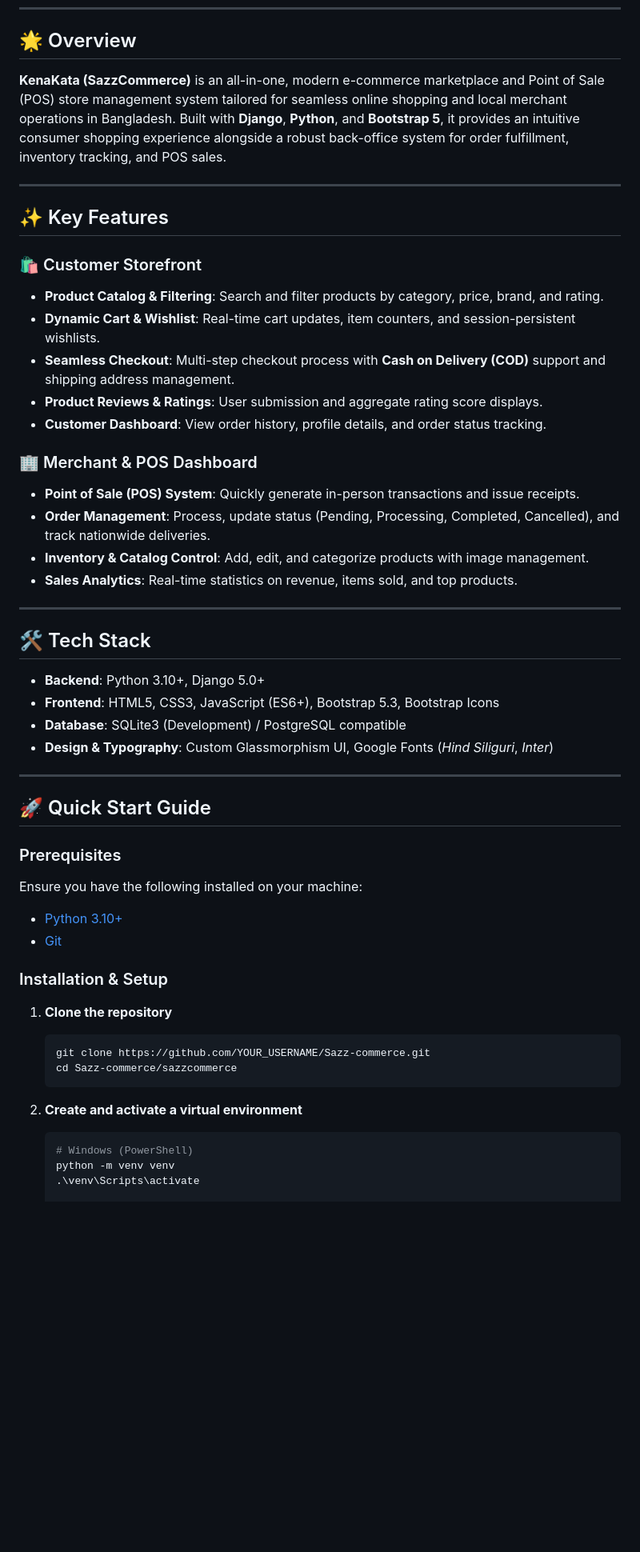
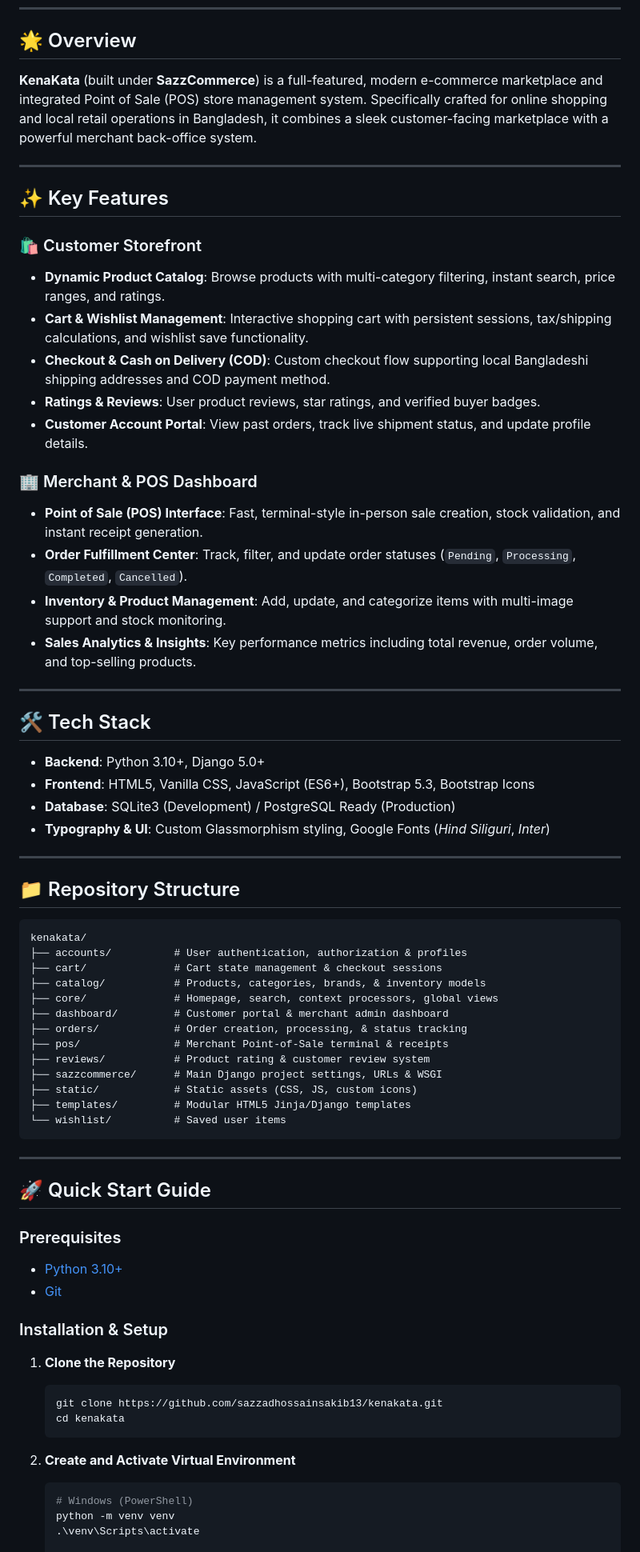
Before and after one commit to sazzadhossainsakib13/kenakata, a Markdown page: README.md, the part around one of its changes. Shown at 80% size. Rendered like a GitHub page; blank space fills up the shorter version.

Commit message:
docs: rewrite README with complete project overview, installation guide, and repository structure

````diff
--- a/README.md
+++ b/README.md
@@ -11,53 +11,71 @@
 
 ## 🌟 Overview
 
-**KenaKata (SazzCommerce)** is an all-in-one, modern e-commerce marketplace and Point of Sale (POS) store management system tailored for seamless online shopping and local merchant operations in Bangladesh. Built with **Django**, **Python**, and **Bootstrap 5**, it provides an intuitive consumer shopping experience alongside a robust back-office system for order fulfillment, inventory tracking, and POS sales.
+**KenaKata** (built under **SazzCommerce**) is a full-featured, modern e-commerce marketplace and integrated Point of Sale (POS) store management system. Specifically crafted for online shopping and local retail operations in Bangladesh, it combines a sleek customer-facing marketplace with a powerful merchant back-office system.
 
 ---
 
 ## ✨ Key Features
 
 ### 🛍️ Customer Storefront
-- **Product Catalog & Filtering**: Search and filter products by category, price, brand, and rating.
-- **Dynamic Cart & Wishlist**: Real-time cart updates, item counters, and session-persistent wishlists.
-- **Seamless Checkout**: Multi-step checkout process with **Cash on Delivery (COD)** support and shipping address management.
-- **Product Reviews & Ratings**: User submission and aggregate rating score displays.
-- **Customer Dashboard**: View order history, profile details, and order status tracking.
+- **Dynamic Product Catalog**: Browse products with multi-category filtering, instant search, price ranges, and ratings.
+- **Cart & Wishlist Management**: Interactive shopping cart with persistent sessions, tax/shipping calculations, and wishlist save functionality.
+- **Checkout & Cash on Delivery (COD)**: Custom checkout flow supporting local Bangladeshi shipping addresses and COD payment method.
+- **Ratings & Reviews**: User product reviews, star ratings, and verified buyer badges.
+- **Customer Account Portal**: View past orders, track live shipment status, and update profile details.
 
 ### 🏢 Merchant & POS Dashboard
-- **Point of Sale (POS) System**: Quickly generate in-person transactions and issue receipts.
-- **Order Management**: Process, update status (Pending, Processing, Completed, Cancelled), and track nationwide deliveries.
-- **Inventory & Catalog Control**: Add, edit, and categorize products with image management.
-- **Sales Analytics**: Real-time statistics on revenue, items sold, and top products.
+- **Point of Sale (POS) Interface**: Fast, terminal-style in-person sale creation, stock validation, and instant receipt generation.
+- **Order Fulfillment Center**: Track, filter, and update order statuses (`Pending`, `Processing`, `Completed`, `Cancelled`).
+- **Inventory & Product Management**: Add, update, and categorize items with multi-image support and stock monitoring.
+- **Sales Analytics & Insights**: Key performance metrics including total revenue, order volume, and top-selling products.
 
 ---
 
 ## 🛠️ Tech Stack
 
 - **Backend**: Python 3.10+, Django 5.0+
-- **Frontend**: HTML5, CSS3, JavaScript (ES6+), Bootstrap 5.3, Bootstrap Icons
-- **Database**: SQLite3 (Development) / PostgreSQL compatible
-- **Design & Typography**: Custom Glassmorphism UI, Google Fonts (*Hind Siliguri*, *Inter*)
+- **Frontend**: HTML5, Vanilla CSS, JavaScript (ES6+), Bootstrap 5.3, Bootstrap Icons
+- **Database**: SQLite3 (Development) / PostgreSQL Ready (Production)
+- **Typography & UI**: Custom Glassmorphism styling, Google Fonts (*Hind Siliguri*, *Inter*)
+
+---
+
+## 📁 Repository Structure
+
+```text
+kenakata/
+├── accounts/          # User authentication, authorization & profiles
+├── cart/              # Cart state management & checkout sessions
+├── catalog/           # Products, categories, brands, & inventory models
+├── core/              # Homepage, search, context processors, global views
+├── dashboard/         # Customer portal & merchant admin dashboard
+├── orders/            # Order creation, processing, & status tracking
+├── pos/               # Merchant Point-of-Sale terminal & receipts
+├── reviews/           # Product rating & customer review system
+├── sazzcommerce/      # Main Django project settings, URLs & WSGI
+├── static/            # Static assets (CSS, JS, custom icons)
+├── templates/         # Modular HTML5 Jinja/Django templates
+└── wishlist/          # Saved user items
+```
 
 ---
 
 ## 🚀 Quick Start Guide
 
 ### Prerequisites
-
-Ensure you have the following installed on your machine:
 - [Python 3.10+](https://www.python.org/downloads/)
 - [Git](https://git-scm.com/)
 
 ### Installation & Setup
 
-1. **Clone the repository**
+1. **Clone the Repository**
    ```bash
-   git clone https://github.com/YOUR_USERNAME/Sazz-commerce.git
-   cd Sazz-commerce/sazzcommerce
+   git clone https://github.com/sazzadhossainsakib13/kenakata.git
+   cd kenakata
    ```
 
-2. **Create and activate a virtual environment**
+2. **Create and Activate Virtual Environment**
    ```bash
    # Windows (PowerShell)
    python -m venv venv
````
Also changed, not shown: other parts of README.md (+18 -28 lines).
